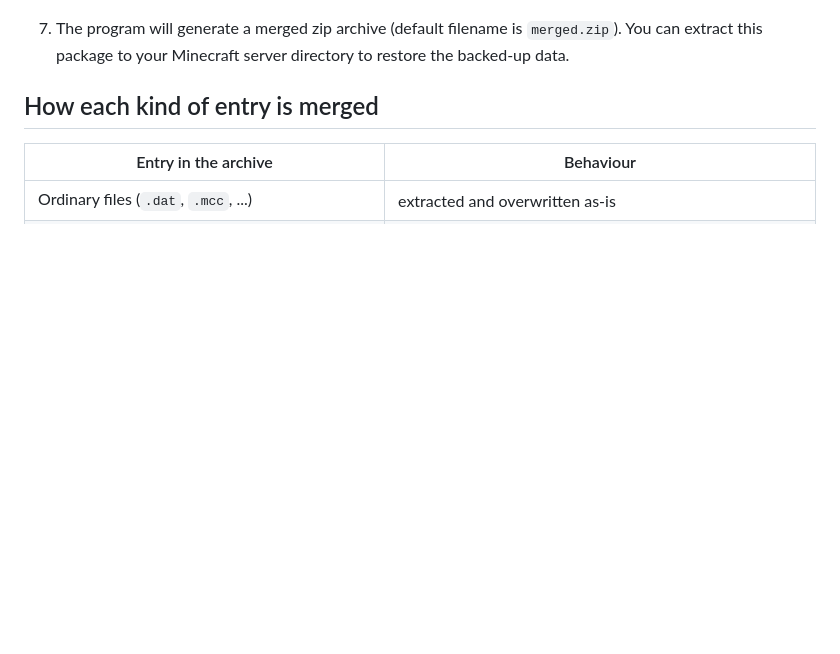
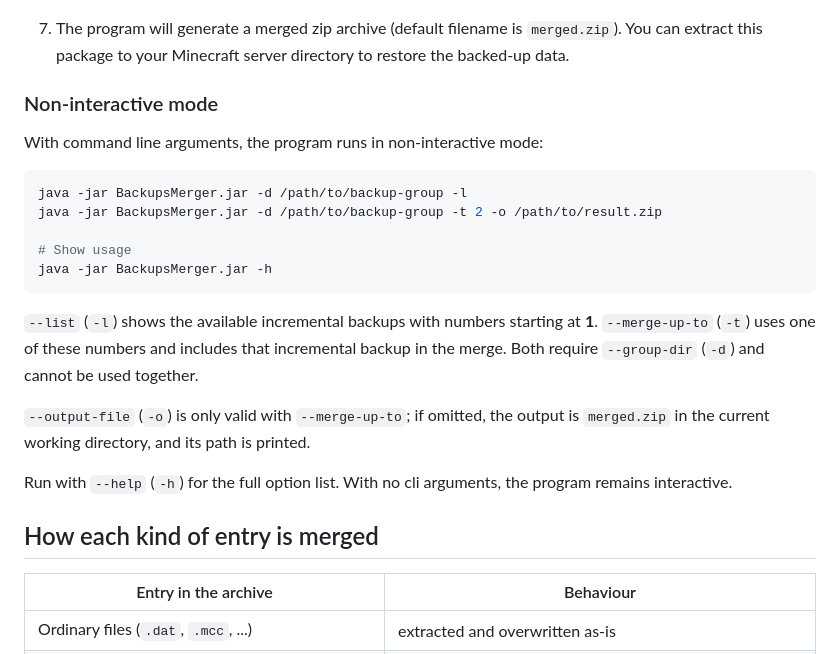
Before and after one commit to Bottle-M/PotatoSack, a Markdown page: backups-merger/README.md, the part around the change. GitHub-like rendering; blank space fills up the shorter version.

````diff
--- a/backups-merger/README.md
+++ b/backups-merger/README.md
@@ -46,6 +46,24 @@ A tool to merge **a group of backups** into a full backup.
 
 7. The program will generate a merged zip archive (default filename is `merged.zip`). You can extract this package to your Minecraft server directory to restore the backed-up data.
 
+### Non-interactive mode
+
+With command line arguments, the program runs in non-interactive mode:
+
+```bash
+java -jar BackupsMerger.jar -d /path/to/backup-group -l
+java -jar BackupsMerger.jar -d /path/to/backup-group -t 2 -o /path/to/result.zip
+
+# Show usage
+java -jar BackupsMerger.jar -h
+```
+
+`--list` (`-l`) shows the available incremental backups with numbers starting at **1**. `--merge-up-to` (`-t`) uses one of these numbers and includes that incremental backup in the merge. Both require `--group-dir` (`-d`) and cannot be used together.
+
+`--output-file` (`-o`) is only valid with `--merge-up-to`; if omitted, the output is `merged.zip` in the current working directory, and its path is printed.
+
+Run with `--help` (`-h`) for the full option list. With no cli arguments, the program remains interactive.
+
 ## How each kind of entry is merged
 
 | Entry in the archive | Behaviour |
````
Also changed, not shown: backups-merger/README.zh_CN.md (+18 -0 lines).
